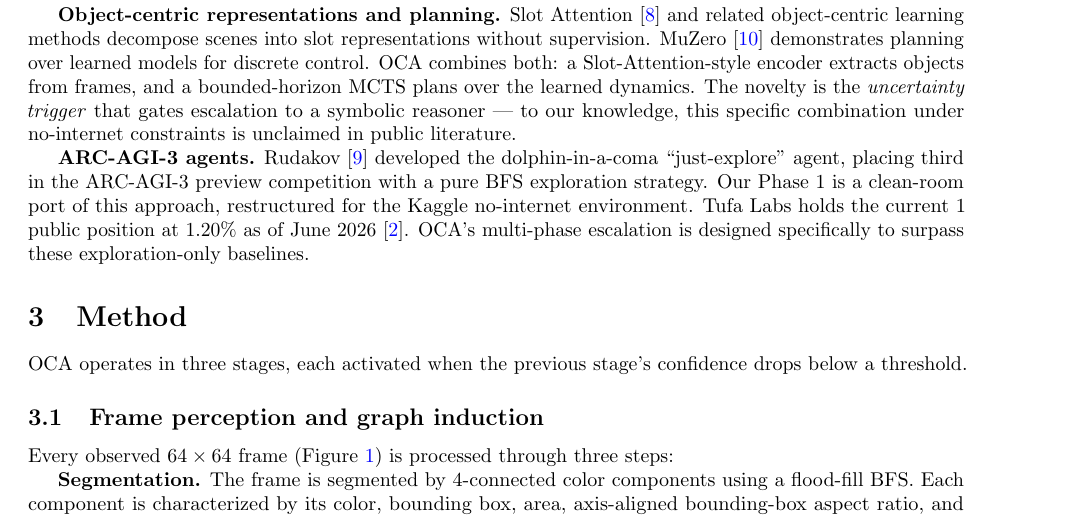
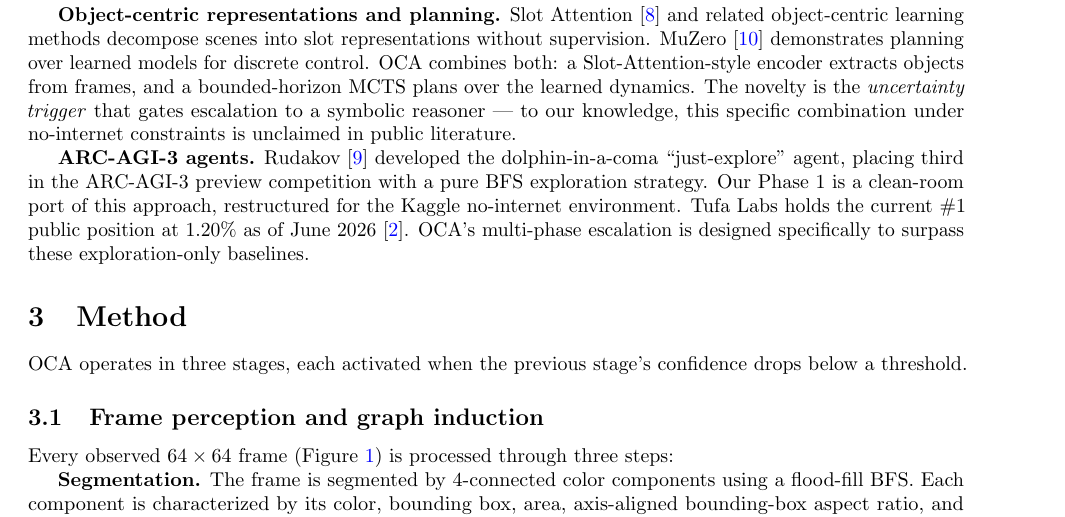
Before and after one commit to Devchandrasen/arc-agi-3-solo, a LaTeX paper (paper/arc_prize_2026_paper.tex): part of page 2 of 10 before the commit and part of page 2 of 9 after it, cut so that both start at the same text. Compiled offline with pdfLaTeX.

Commit message:
Fix # escape in TeX, add placeholder figures for compilation

```diff
--- a/paper/arc_prize_2026_paper.tex
+++ b/paper/arc_prize_2026_paper.tex
@@ -98,7 +98,7 @@
 \textbf{ARC-AGI-3 agents.}
 Rudakov~\cite{rudakov2025justexplore} developed the dolphin-in-a-coma ``just-explore'' agent, placing third in the ARC-AGI-3 preview competition with a pure BFS exploration strategy.
 Our Phase~1 is a clean-room port of this approach, restructured for the Kaggle no-internet environment.
-Tufa Labs holds the current #1 public position at 1.20\% as of June 2026~\cite{arcprize2026leaderboard}.
+Tufa Labs holds the current \#1 public position at 1.20\% as of June 2026~\cite{arcprize2026leaderboard}.
 OCA's multi-phase escalation is designed specifically to surpass these exploration-only baselines.
 
 % ============================================================
```
Also changed, not shown: paper/figures/architecture.png (added).
